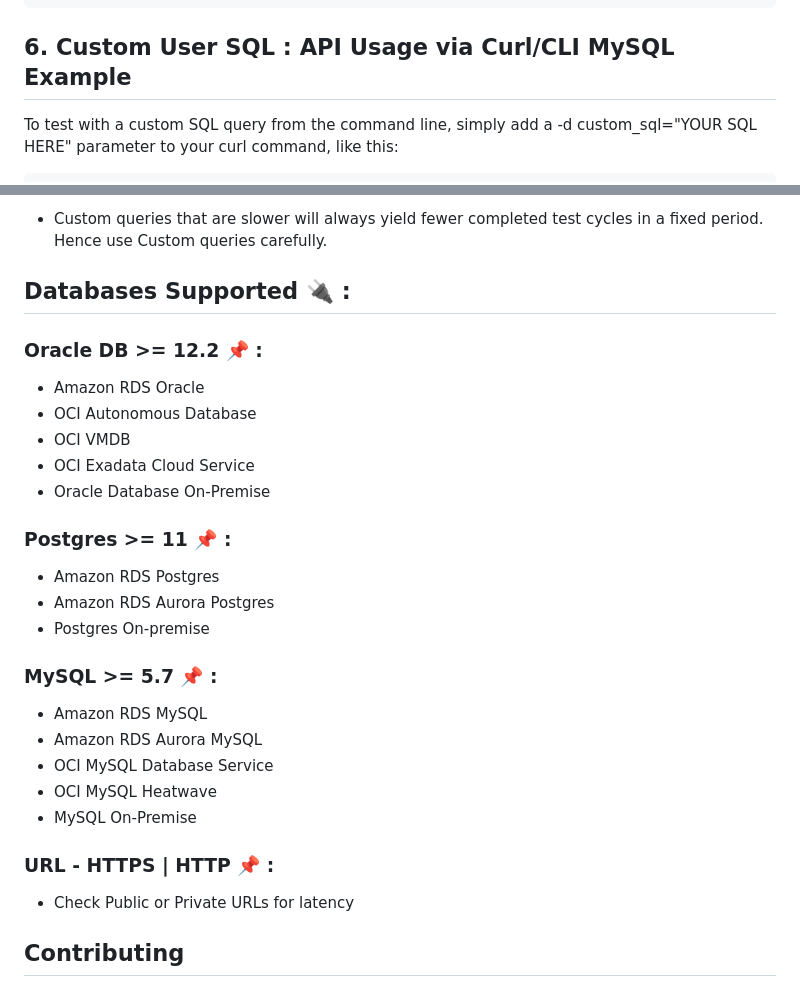
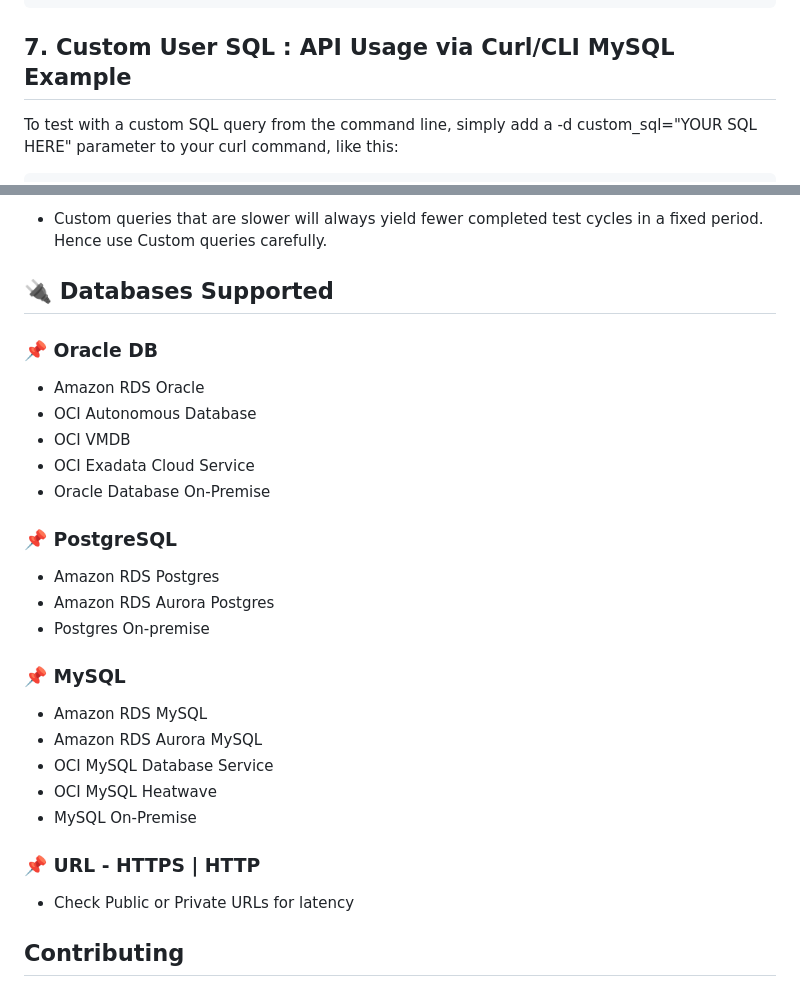
Before and after one commit to oracle-quickstart/db-endpoint-latency-testing-ammeter, a Markdown page: README.md, 2 parts joined by grey strips. GitHub-like rendering.

```diff
--- a/README.md
+++ b/README.md
@@ -58,7 +58,7 @@ curl -u admin:abcd1234 -X POST https://localhost:8000/api/test-latency \
 
 
 
-## 6. Custom User SQL : API Usage via Curl/CLI MySQL Example ##
+## 7. Custom User SQL : API Usage via Curl/CLI MySQL Example ##
 
 To test with a custom SQL query from the command line, simply add a -d custom_sql="YOUR SQL HERE" parameter to your curl command, like this:
 
@@ -92,28 +92,28 @@ curl -u admin:abcd1234 -X POST https://localhost:8000/api/test-latency \
 
 - Custom queries that are slower will always yield fewer completed test cycles in a fixed period. Hence use Custom queries carefully.
 
-## Databases Supported 🔌 :
+##  🔌 Databases Supported
 
-### Oracle DB >= 12.2 📌  :
+### 📌 Oracle DB
 - Amazon RDS Oracle
 - OCI Autonomous Database
 - OCI VMDB
 - OCI Exadata Cloud Service
 - Oracle Database On-Premise
 
-### Postgres >= 11 📌 :
+### 📌 PostgreSQL
 - Amazon RDS Postgres
 - Amazon RDS Aurora Postgres
 - Postgres On-premise
 
-### MySQL >= 5.7 📌  :
+### 📌 MySQL
 - Amazon RDS MySQL
 - Amazon RDS Aurora MySQL
 - OCI MySQL Database Service
 - OCI MySQL Heatwave
 - MySQL On-Premise
 
-### URL - HTTPS | HTTP 📌 :
+### 📌 URL - HTTPS | HTTP
 - Check Public or Private URLs for latency
 
 ## Contributing
```
Also changed, not shown: other parts of README.md (+1 -1 lines).
